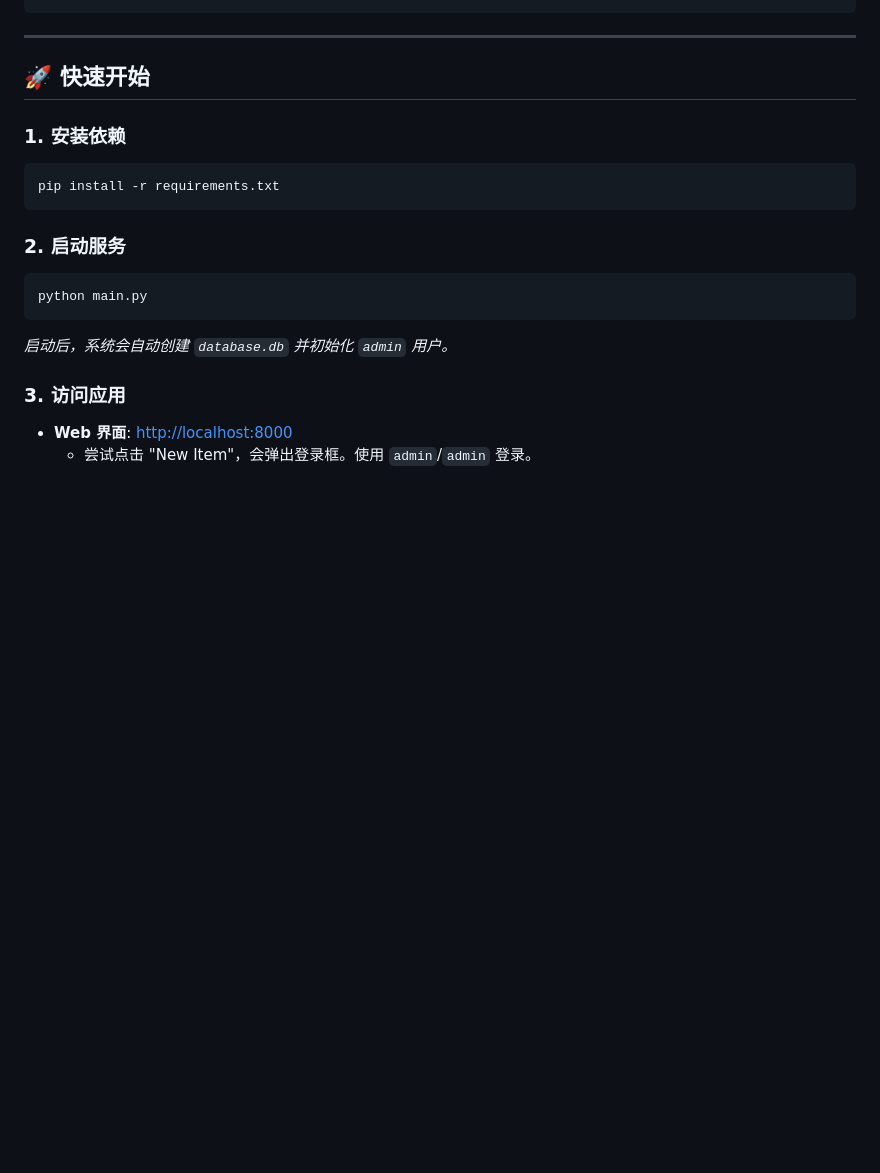
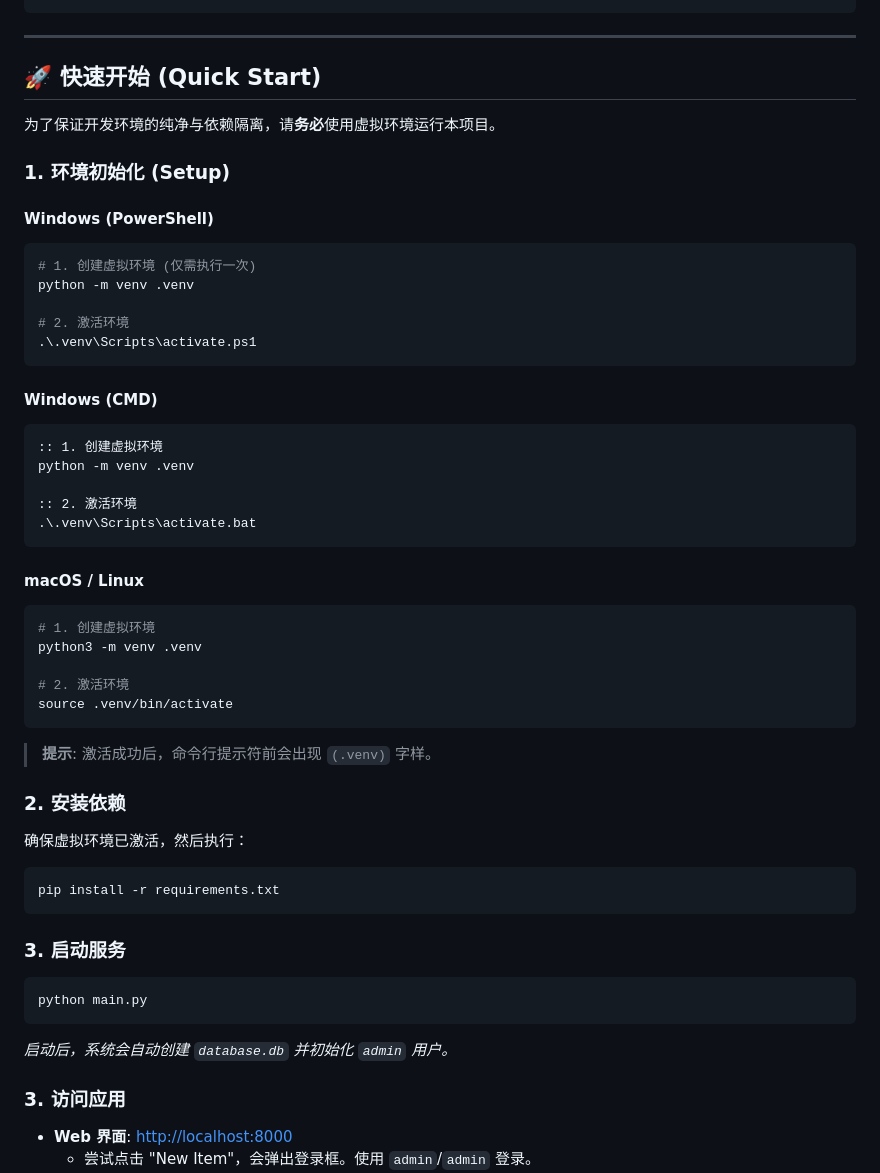
Before and after one commit to peijiehuang/PythonMVP, a Markdown page: README.md, the part around one of its changes. Rendered like a GitHub page; blank space fills up the shorter version.

````diff
--- a/README.md
+++ b/README.md
@@ -46,14 +46,48 @@ d:\Source\AI学习\PythonMVP\
 
 ---
 
-## 🚀 快速开始
+## 🚀 快速开始 (Quick Start)
 
-### 1. 安装依赖
+为了保证开发环境的纯净与依赖隔离，请**务必**使用虚拟环境运行本项目。
+
+### 1. 环境初始化 (Setup)
+
+#### Windows (PowerShell)
+```powershell
+# 1. 创建虚拟环境 (仅需执行一次)
+python -m venv .venv
+
+# 2. 激活环境
+.\.venv\Scripts\activate.ps1
+```
+
+#### Windows (CMD)
+```cmd
+:: 1. 创建虚拟环境
+python -m venv .venv
+
+:: 2. 激活环境
+.\.venv\Scripts\activate.bat
+```
+
+#### macOS / Linux
+```bash
+# 1. 创建虚拟环境
+python3 -m venv .venv
+
+# 2. 激活环境
+source .venv/bin/activate
+```
+
+> **提示**: 激活成功后，命令行提示符前会出现 `(.venv)` 字样。
+
+### 2. 安装依赖
+确保虚拟环境已激活，然后执行：
 ```bash
 pip install -r requirements.txt
 ```
 
-### 2. 启动服务
+### 3. 启动服务
 ```bash
 python main.py
 ```
````
Also changed, not shown: other parts of README.md (+36 -6 lines).
